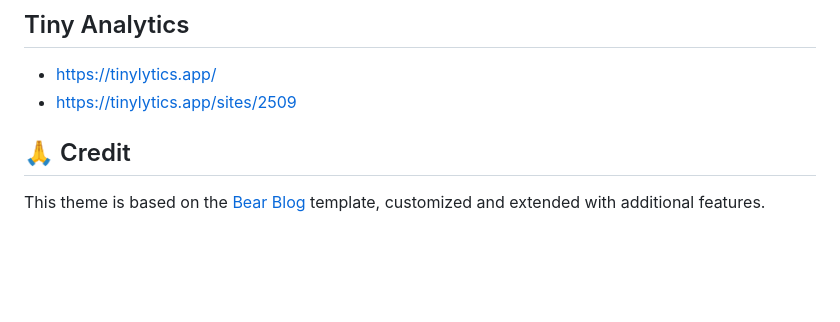
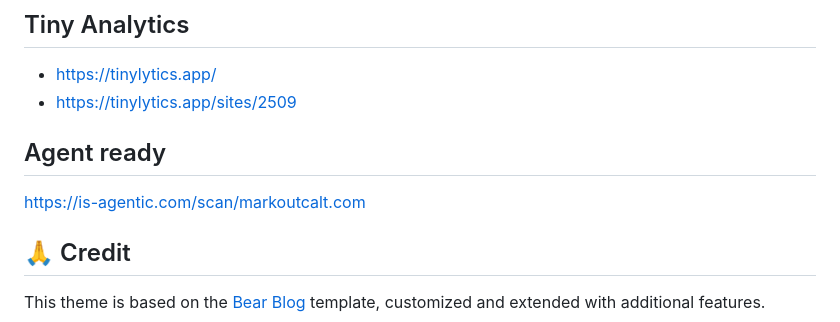
Before and after one commit to mtoutcalt/markoutcalt, a Markdown page: README.md, the part around the change. GitHub-like rendering; blank space fills up the shorter version.

```diff
--- a/README.md
+++ b/README.md
@@ -118,6 +118,10 @@ For additional accessibility validation, consider these browser extensions:
 * https://tinylytics.app/
 * https://tinylytics.app/sites/2509
 
+
+## Agent ready
+https://is-agentic.com/scan/markoutcalt.com
+
 ## 🙏 Credit
 
 This theme is based on the [Bear Blog](https://github.com/HermanMartinus/bearblog/) template, customized and extended with additional features.
```
